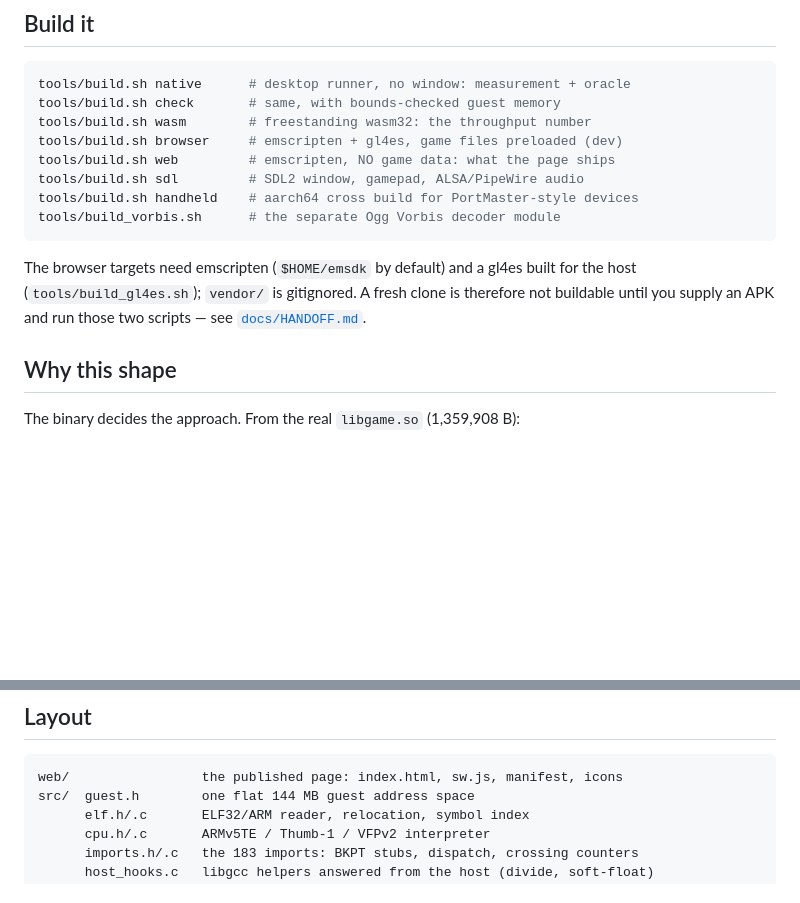
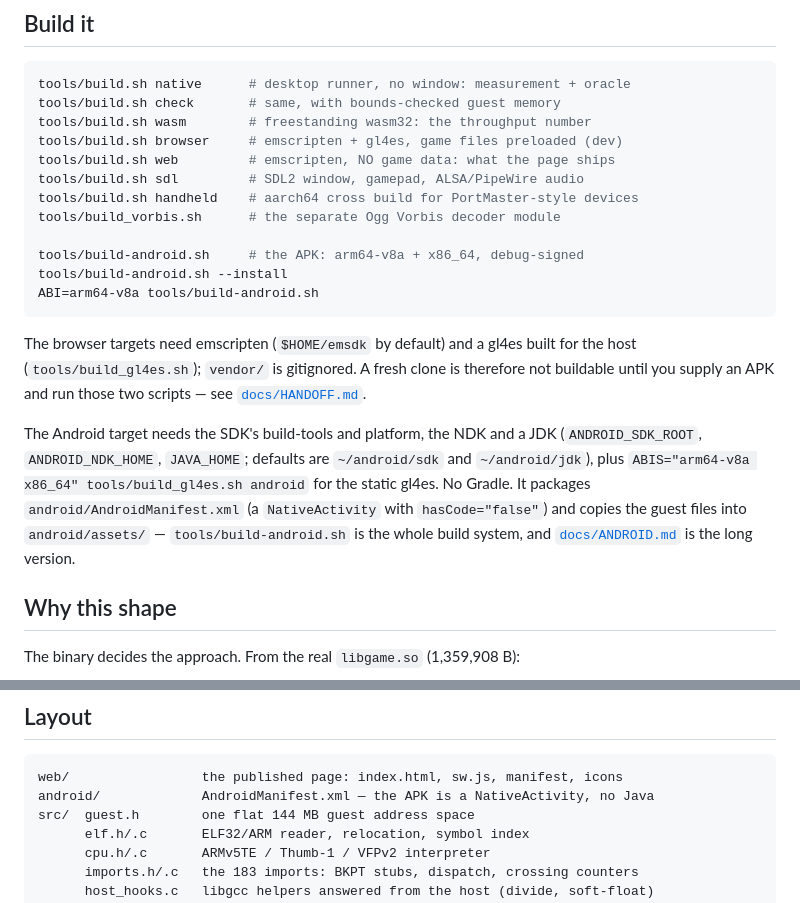
Before and after one commit to suchangv/Inotia3-wasm, a Markdown page: README.md, 2 parts joined by grey strips. GitHub-like rendering; blank space fills up the shorter version.

````diff
--- a/README.md
+++ b/README.md
@@ -33,12 +33,24 @@ tools/build.sh web         # emscripten, NO game data: what the page ships
 tools/build.sh sdl         # SDL2 window, gamepad, ALSA/PipeWire audio
 tools/build.sh handheld    # aarch64 cross build for PortMaster-style devices
 tools/build_vorbis.sh      # the separate Ogg Vorbis decoder module
+
+tools/build-android.sh     # the APK: arm64-v8a + x86_64, debug-signed
+tools/build-android.sh --install
+ABI=arm64-v8a tools/build-android.sh
 ```
 
 The browser targets need emscripten (`$HOME/emsdk` by default) and a gl4es built
 for the host (`tools/build_gl4es.sh`); `vendor/` is gitignored. A fresh clone is
 therefore not buildable until you supply an APK and run those two scripts — see
 [`docs/HANDOFF.md`](docs/HANDOFF.md).
+
+The Android target needs the SDK's build-tools and platform, the NDK and a JDK
+(`ANDROID_SDK_ROOT`, `ANDROID_NDK_HOME`, `JAVA_HOME`; defaults are `~/android/sdk`
+and `~/android/jdk`), plus `ABIS="arm64-v8a x86_64" tools/build_gl4es.sh android`
+for the static gl4es. No Gradle. It packages `android/AndroidManifest.xml`
+(a `NativeActivity` with `hasCode="false"`) and copies the guest files into
+`android/assets/` — `tools/build-android.sh` is the whole build system, and
+[`docs/ANDROID.md`](docs/ANDROID.md) is the long version.
 
 ## Why this shape
 
@@ -132,6 +144,7 @@ frame costs ~84 ms at ~27 MIPS, which is what the libgcc host hooks and the
 
 ```
 web/                 the published page: index.html, sw.js, manifest, icons
+android/             AndroidManifest.xml — the APK is a NativeActivity, no Java
 src/  guest.h        one flat 144 MB guest address space
       elf.h/.c       ELF32/ARM reader, relocation, symbol index
       cpu.h/.c       ARMv5TE / Thumb-1 / VFPv2 interpreter
````
Also changed, not shown: README.zh-CN.md (+12 -0 lines).
